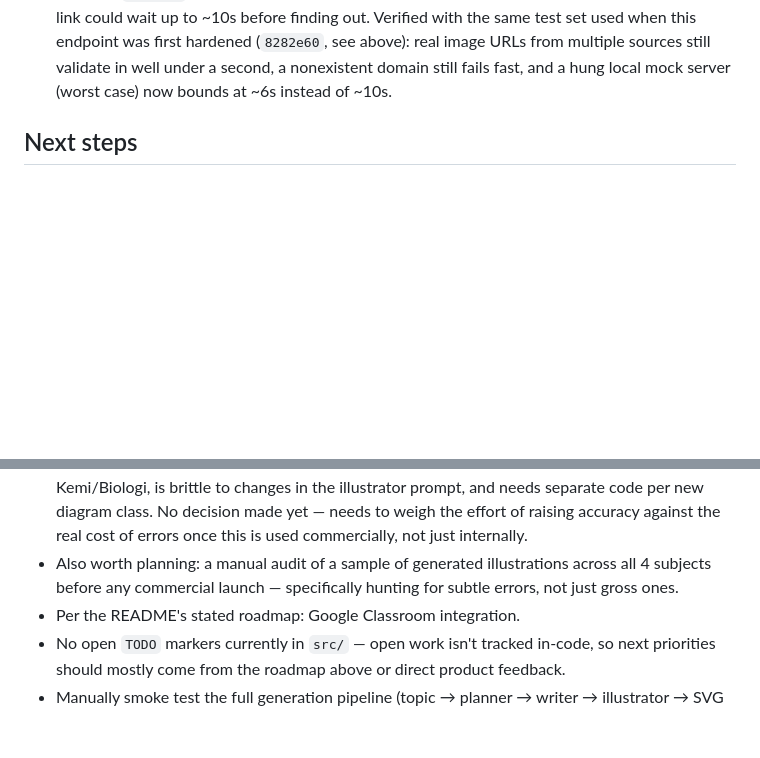
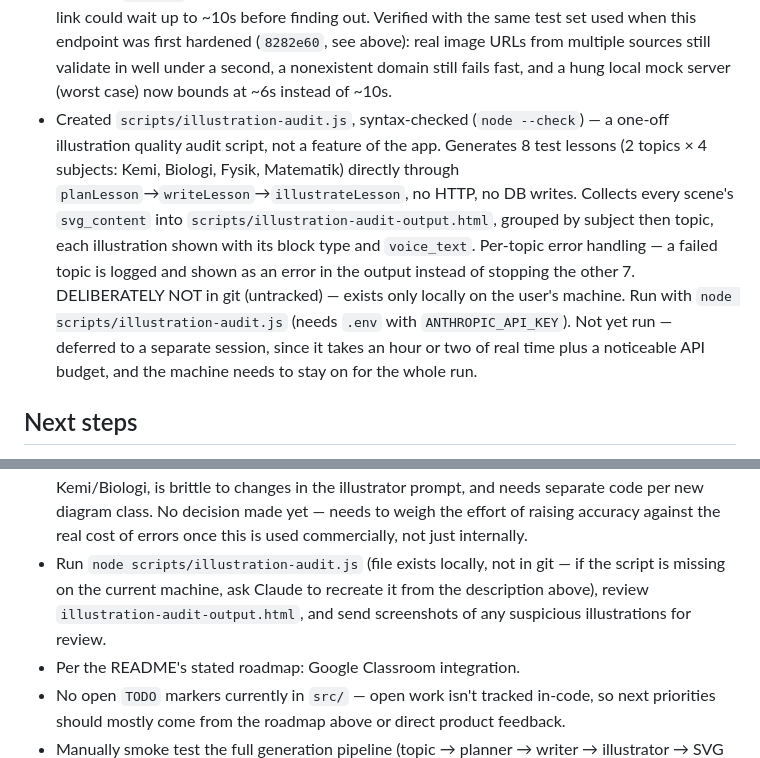
Before and after one commit to JamesJeon2019/andvo-edu, a Markdown page: handoff.md, 2 parts joined by grey strips. Drawn GitHub-style; blank space fills up the shorter version.

Commit message:
Update handoff.md with illustration-audit script (untracked, not yet run)

```diff
--- a/handoff.md
+++ b/handoff.md
@@ -304,6 +304,21 @@ and voice playback + YouTube links are supported per block.
   from multiple sources still validate in well under a second, a
   nonexistent domain still fails fast, and a hung local mock server
   (worst case) now bounds at ~6s instead of ~10s.
+- Created `scripts/illustration-audit.js`, syntax-checked (`node
+  --check`) — a one-off illustration quality audit script, not a
+  feature of the app. Generates 8 test lessons (2 topics × 4 subjects:
+  Kemi, Biologi, Fysik, Matematik) directly through
+  `planLesson`→`writeLesson`→`illustrateLesson`, no HTTP, no DB writes.
+  Collects every scene's `svg_content` into
+  `scripts/illustration-audit-output.html`, grouped by subject then
+  topic, each illustration shown with its block type and `voice_text`.
+  Per-topic error handling — a failed topic is logged and shown as an
+  error in the output instead of stopping the other 7. DELIBERATELY NOT
+  in git (untracked) — exists only locally on the user's machine. Run
+  with `node scripts/illustration-audit.js` (needs `.env` with
+  `ANTHROPIC_API_KEY`). Not yet run — deferred to a separate session, since
+  it takes an hour or two of real time plus a noticeable API budget, and
+  the machine needs to stay on for the whole run.
 
 ## Next steps
 
@@ -335,9 +350,11 @@ and voice playback + YouTube links are supported per block.
   needs separate code per new diagram class. No decision made yet — needs
   to weigh the effort of raising accuracy against the real cost of errors
   once this is used commercially, not just internally.
-- Also worth planning: a manual audit of a sample of generated
-  illustrations across all 4 subjects before any commercial launch —
-  specifically hunting for subtle errors, not just gross ones.
+- Run `node scripts/illustration-audit.js` (file exists locally, not in
+  git — if the script is missing on the current machine, ask Claude to
+  recreate it from the description above), review
+  `illustration-audit-output.html`, and send screenshots of any
+  suspicious illustrations for review.
 - Per the README's stated roadmap: Google Classroom integration.
 - No open `TODO` markers currently in `src/` — open work isn't tracked
   in-code, so next priorities should mostly come from the roadmap above
```
